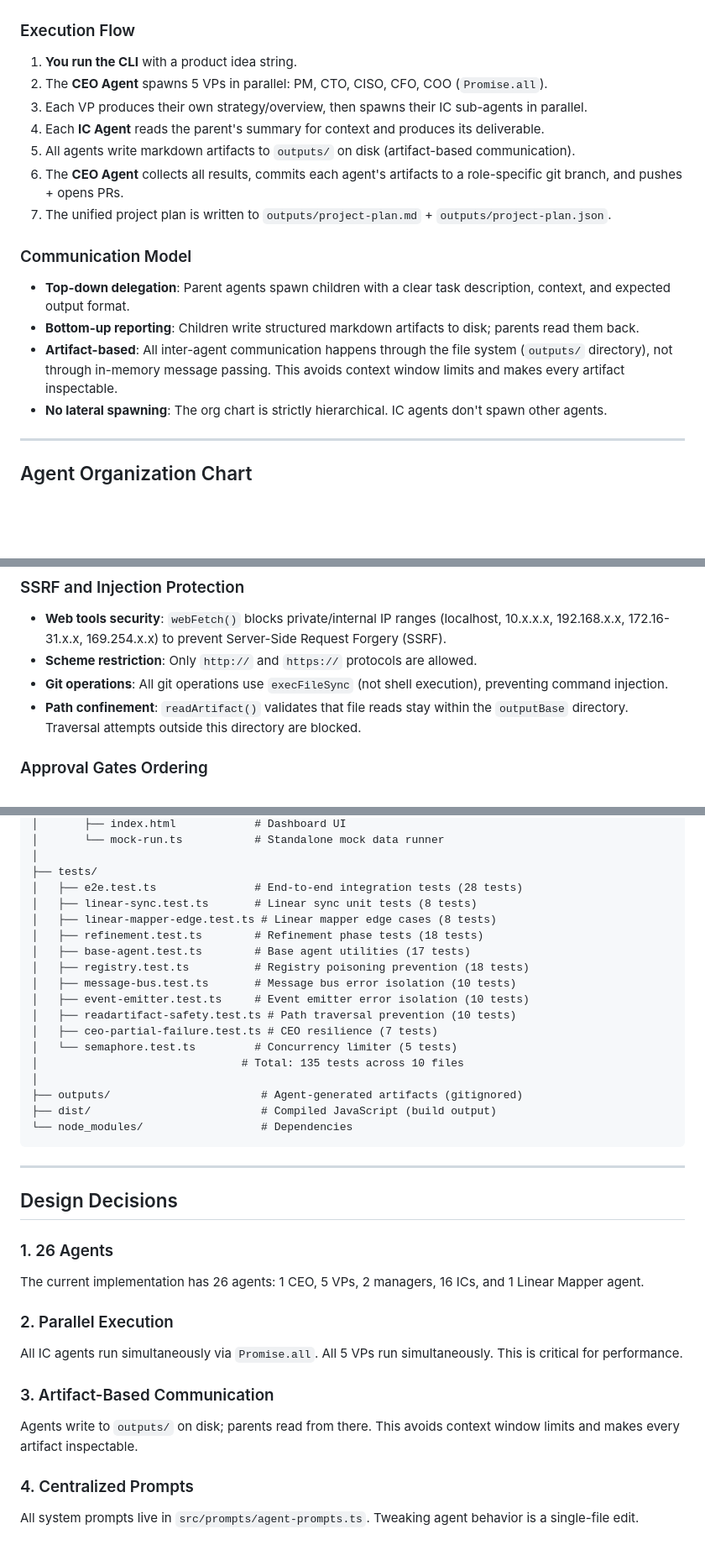
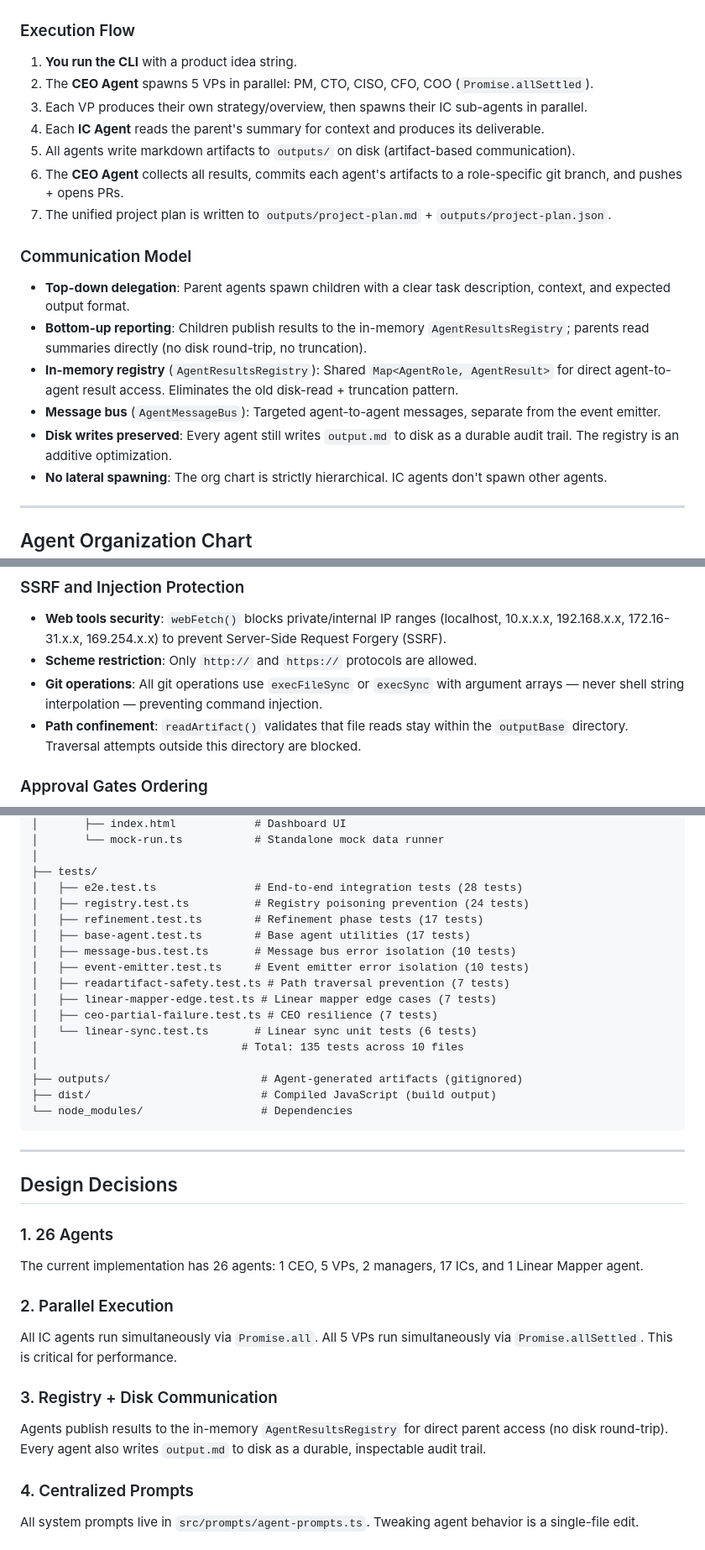
Before and after one commit to aliihtsham-debug/agent-org, a Markdown page: README.md, 3 parts joined by grey strips. Shown at 84% size. Drawn GitHub-style; blank space fills up the shorter version.

Commit message:
Update README.md
Co-Authored-By: ExRecon <exreconnaissance@gmail.com>

```diff
--- a/README.md
+++ b/README.md
@@ -90,7 +90,7 @@ You type a product idea
 ### Execution Flow
 
 1. **You run the CLI** with a product idea string.
-2. The **CEO Agent** spawns 5 VPs in parallel: PM, CTO, CISO, CFO, COO (`Promise.all`).
+2. The **CEO Agent** spawns 5 VPs in parallel: PM, CTO, CISO, CFO, COO (`Promise.allSettled`).
 3. Each VP produces their own strategy/overview, then spawns their IC sub-agents in parallel.
 4. Each **IC Agent** reads the parent's summary for context and produces its deliverable.
 5. All agents write markdown artifacts to `outputs/` on disk (artifact-based communication).
@@ -100,8 +100,10 @@ You type a product idea
 ### Communication Model
 
 - **Top-down delegation**: Parent agents spawn children with a clear task description, context, and expected output format.
-- **Bottom-up reporting**: Children write structured markdown artifacts to disk; parents read them back.
-- **Artifact-based**: All inter-agent communication happens through the file system (`outputs/` directory), not through in-memory message passing. This avoids context window limits and makes every artifact inspectable.
+- **Bottom-up reporting**: Children publish results to the in-memory `AgentResultsRegistry`; parents read summaries directly (no disk round-trip, no truncation).
+- **In-memory registry** (`AgentResultsRegistry`): Shared `Map<AgentRole, AgentResult>` for direct agent-to-agent result access. Eliminates the old disk-read + truncation pattern.
+- **Message bus** (`AgentMessageBus`): Targeted agent-to-agent messages, separate from the event emitter.
+- **Disk writes preserved**: Every agent still writes `output.md` to disk as a durable audit trail. The registry is an additive optimization.
 - **No lateral spawning**: The org chart is strictly hierarchical. IC agents don't spawn other agents.
 
 ---
@@ -631,7 +633,7 @@ Agent Org includes multiple security measures designed to protect against common
 ### SSRF and Injection Protection
 - **Web tools security**: `webFetch()` blocks private/internal IP ranges (localhost, 10.x.x.x, 192.168.x.x, 172.16-31.x.x, 169.254.x.x) to prevent Server-Side Request Forgery (SSRF).
 - **Scheme restriction**: Only `http://` and `https://` protocols are allowed.
-- **Git operations**: All git operations use `execFileSync` (not shell execution), preventing command injection.
+- **Git operations**: All git operations use `execFileSync` or `execSync` with argument arrays — never shell string interpolation — preventing command injection.
 - **Path confinement**: `readArtifact()` validates that file reads stay within the `outputBase` directory. Traversal attempts outside this directory are blocked.
 
 ### Approval Gates Ordering
@@ -744,16 +746,15 @@ agent-org/
 │
 ├── tests/
 │   ├── e2e.test.ts               # End-to-end integration tests (28 tests)
-│   ├── linear-sync.test.ts       # Linear sync unit tests (8 tests)
-│   ├── linear-mapper-edge.test.ts # Linear mapper edge cases (8 tests)
-│   ├── refinement.test.ts        # Refinement phase tests (18 tests)
+│   ├── registry.test.ts          # Registry poisoning prevention (24 tests)
+│   ├── refinement.test.ts        # Refinement phase tests (17 tests)
 │   ├── base-agent.test.ts        # Base agent utilities (17 tests)
-│   ├── registry.test.ts          # Registry poisoning prevention (18 tests)
 │   ├── message-bus.test.ts       # Message bus error isolation (10 tests)
 │   ├── event-emitter.test.ts     # Event emitter error isolation (10 tests)
-│   ├── readartifact-safety.test.ts # Path traversal prevention (10 tests)
+│   ├── readartifact-safety.test.ts # Path traversal prevention (7 tests)
+│   ├── linear-mapper-edge.test.ts # Linear mapper edge cases (7 tests)
 │   ├── ceo-partial-failure.test.ts # CEO resilience (7 tests)
-│   └── semaphore.test.ts         # Concurrency limiter (5 tests)
+│   └── linear-sync.test.ts       # Linear sync unit tests (6 tests)
 │                               # Total: 135 tests across 10 files
 │
 ├── outputs/                       # Agent-generated artifacts (gitignored)
@@ -766,13 +767,13 @@ agent-org/
 ## Design Decisions
 
 ### 1. 26 Agents
-The current implementation has 26 agents: 1 CEO, 5 VPs, 2 managers, 16 ICs, and 1 Linear Mapper agent.
+The current implementation has 26 agents: 1 CEO, 5 VPs, 2 managers, 17 ICs, and 1 Linear Mapper agent.
 
 ### 2. Parallel Execution
-All IC agents run simultaneously via `Promise.all`. All 5 VPs run simultaneously. This is critical for performance.
+All IC agents run simultaneously via `Promise.all`. All 5 VPs run simultaneously via `Promise.allSettled`. This is critical for performance.
 
-### 3. Artifact-Based Communication
-Agents write to `outputs/` on disk; parents read from there. This avoids context window limits and makes every artifact inspectable.
+### 3. Registry + Disk Communication
+Agents publish results to the in-memory `AgentResultsRegistry` for direct parent access (no disk round-trip). Every agent also writes `output.md` to disk as a durable, inspectable audit trail.
 
 ### 4. Centralized Prompts
 All system prompts live in `src/prompts/agent-prompts.ts`. Tweaking agent behavior is a single-file edit.
```
Also changed, not shown: other parts of README.md (+1 -1 lines).
